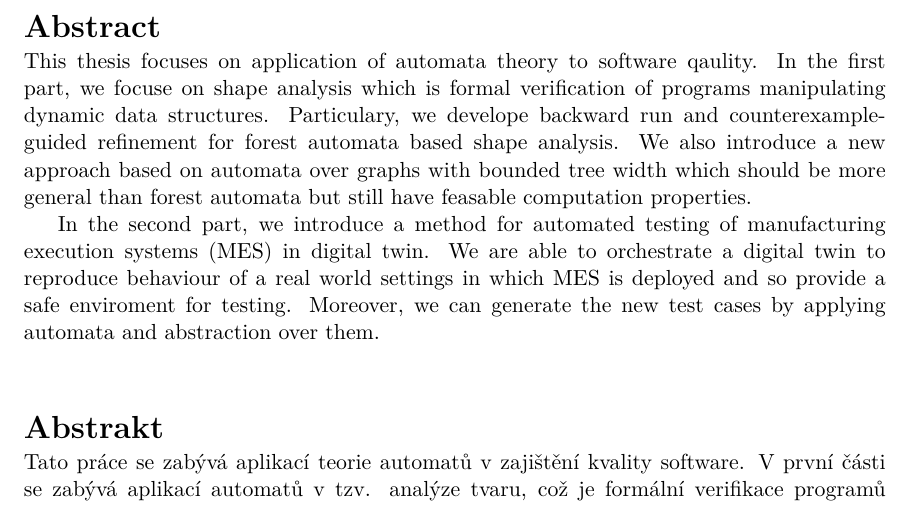
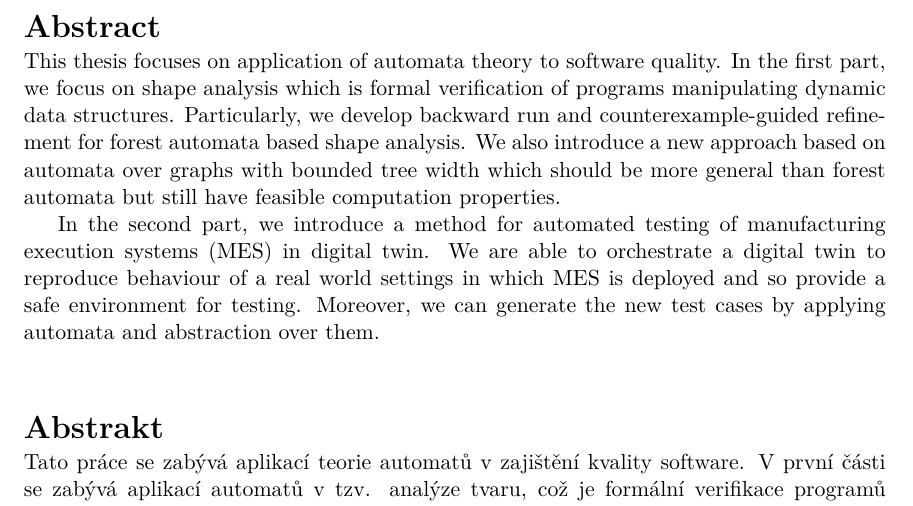
Before and after one commit to martinhruska/thesis, a LaTeX thesis (projekt.tex): part of page 2 of 110, cut so that both start at the same text. Compiled offline with pdfLaTeX.

Commit message:
spellchecker

```diff
--- a/projekt.tex
+++ b/projekt.tex
@@ -158,13 +158,13 @@ To poskytuje bezpečné prostředí testování výrobních informačních syst
 Navíc jsme metodu rozšířili o možnost tvorby nových testovacích scénářu nad rámec pouhé reprodukce již pozorovaného chování reálného prostředí,
 a tak zvýšili kvalitu testovacího procesu.
 Tato metoda je založena na použití teorie automatů, konkrétně na použití abstrakce nad konečnými automaty.}, % abstrakt v českém či slovenském jazyce / abstract in czech or slovak language
-  abstract.en={This thesis focuses on application of automata theory to software qaulity. In the first part, we focuse on shape analysis which is formal verification
-of programs manipulating dynamic data structures. Particulary, we develope backward run and counterexample-guided refinement for forest automata based shape analysis.
-We also introduce a new approach based on automata over graphs with bounded tree width which should be more general than forest automata but still have feasable computation
+  abstract.en={This thesis focuses on application of automata theory to software quality. In the first part, we focus on shape analysis which is formal verification
+of programs manipulating dynamic data structures. Particularly, we develop backward run and counterexample-guided refinement for forest automata based shape analysis.
+We also introduce a new approach based on automata over graphs with bounded tree width which should be more general than forest automata but still have feasible computation
 properties.
 
 In the second part, we introduce a method for automated testing of manufacturing execution systems (MES) in digital twin.
-We are able to orchestrate a digital twin to reproduce behaviour of a real world settings in which MES is deployed and so provide a safe enviroment for testing.
+We are able to orchestrate a digital twin to reproduce behaviour of a real world settings in which MES is deployed and so provide a safe environment for testing.
 Moreover, we can generate the new test cases by applying automata and abstraction over them.}, % abstrakt v anglickém jazyce / abstract in english
   %abstract.en={An abstract of the work in English will be written in this paragraph.},
   % Prohlášení (u anglicky psané práce anglicky, u slovensky psané práce slovensky) / Declaration (for thesis in english should be in english)
```
